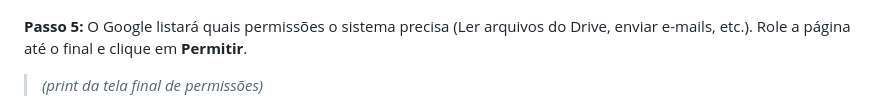
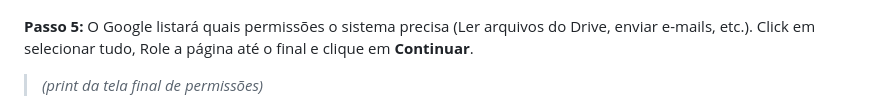
Before and after one commit to g-opec/gip, a Markdown page: README.md, the part around the change. Drawn GitHub-style.

Commit message:
Revise step 5 for permission selection process
Updated instructions for permission selection in step 5.

```diff
--- a/README.md
+++ b/README.md
@@ -82,7 +82,7 @@ Siga o passo a passo abaixo para autorizar a aplicação:
 > ![Print: Acessar projeto](./prints/3.png)
 
 
-**Passo 5:** O Google listará quais permissões o sistema precisa (Ler arquivos do Drive, enviar e-mails, etc.). Role a página até o final e clique em **Permitir**.
+**Passo 5:** O Google listará quais permissões o sistema precisa (Ler arquivos do Drive, enviar e-mails, etc.). Click em selecionar tudo, Role a página até o final e clique em **Continuar**.
 
 > *(print da tela final de permissões)*
 > ![Print: Permitir acessos](./prints/4.png)
```
